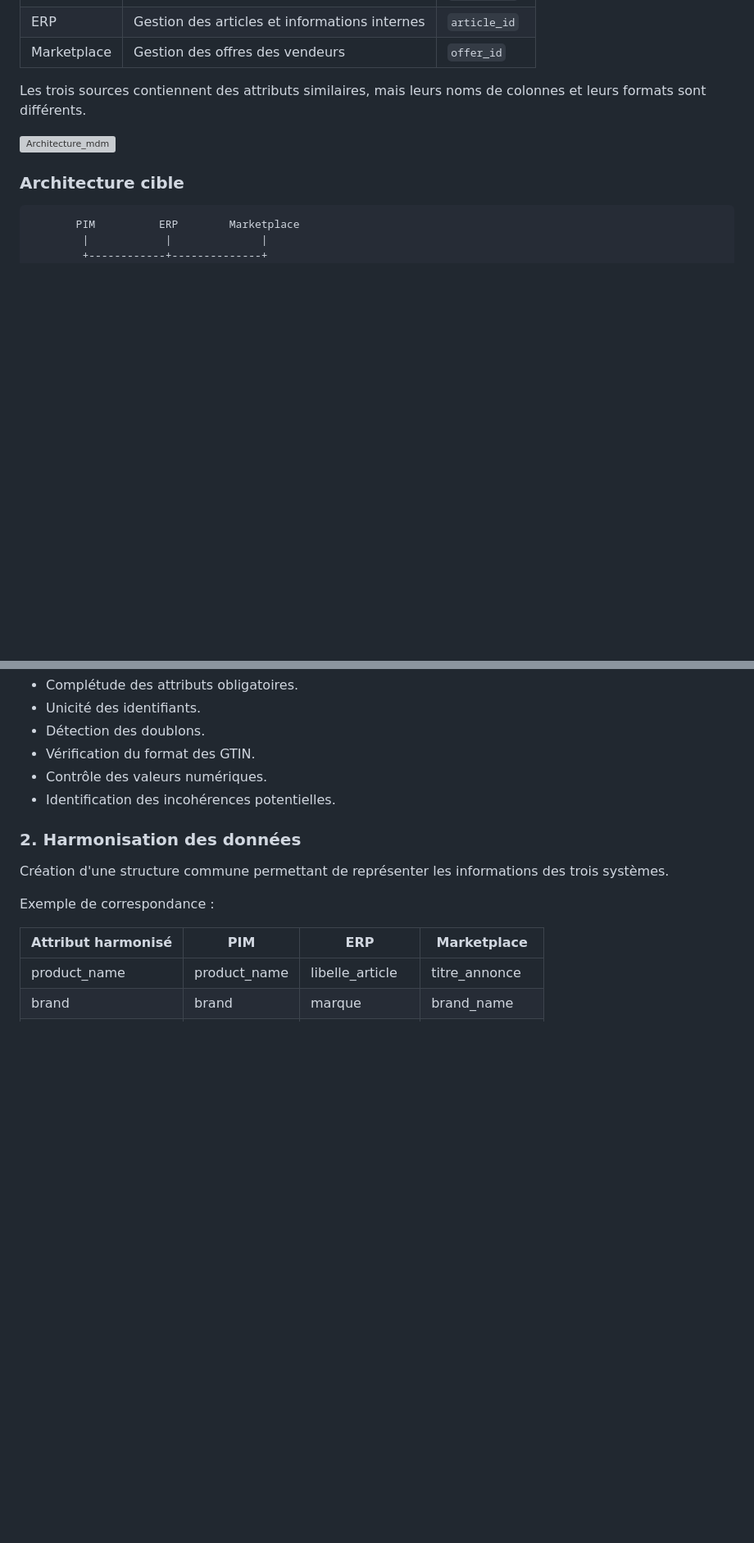
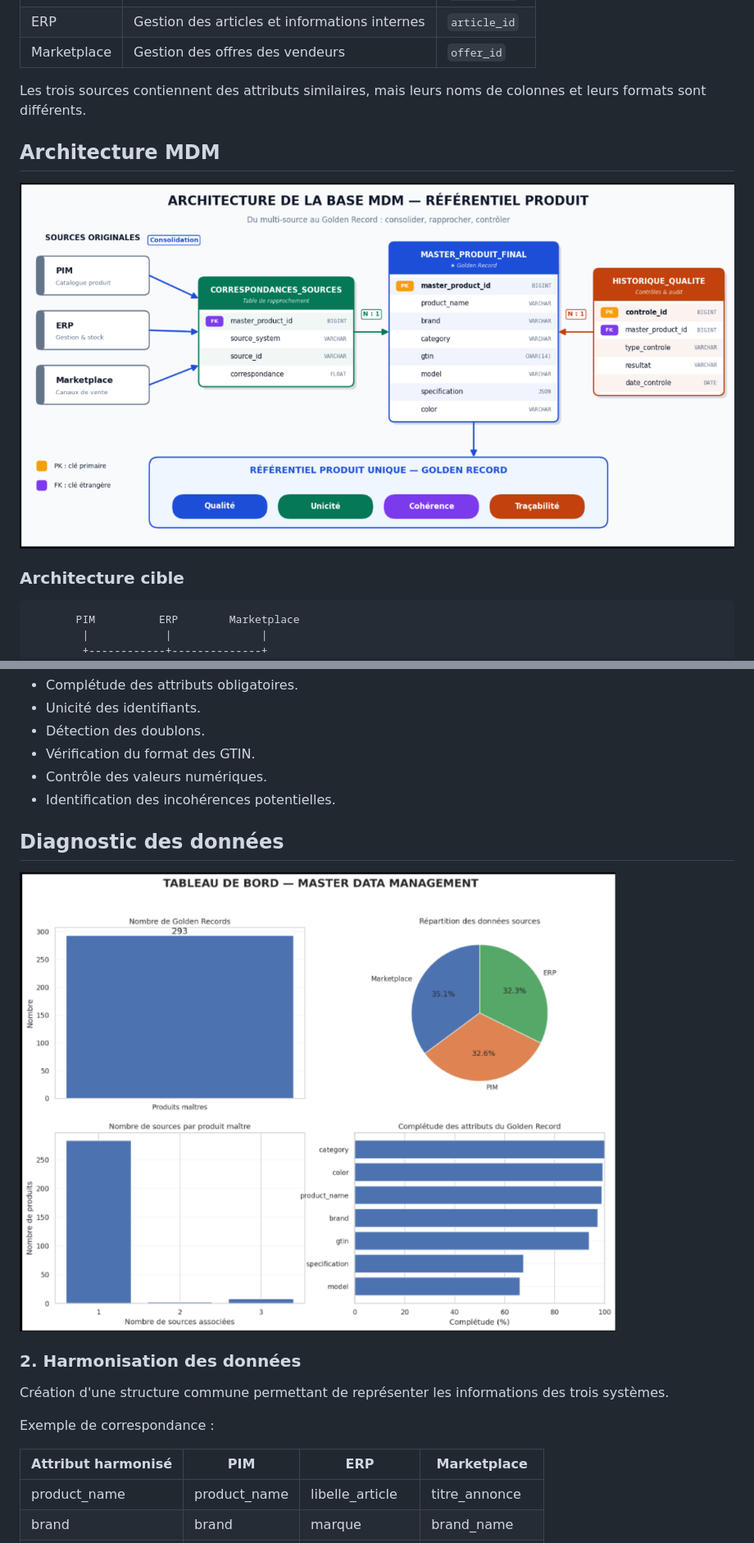
Before and after one commit to Ramadiaw12/Project_datagouvernance, a Markdown page: README.md, 2 parts joined by grey strips. Shown at 82% size. Rendered like a GitHub page; pictures changed too: images/diagn.png (added); blank space fills up the shorter version; grey boxes are pictures that could not be loaded.

Commit message:
add img visual data

```diff
--- a/README.md
+++ b/README.md
@@ -38,8 +38,9 @@ Le projet repose sur trois sources de données fictives :
 | Marketplace | Gestion des offres des vendeurs | `offer_id` |
 
 Les trois sources contiennent des attributs similaires, mais leurs noms de colonnes et leurs formats sont différents.
+## Architecture MDM
 
-![Architecture_mdm](images/MDM_img.png.png)
+![Architecture_mdm](images/MDM_img.png)
 
 ### Architecture cible
 
@@ -86,6 +87,10 @@ Contrôles réalisés :
 - Vérification du format des GTIN.
 - Contrôle des valeurs numériques.
 - Identification des incohérences potentielles.
+
+## Diagnostic des données
+
+![Diagnostic de qualité](images/diagn.png)
 
 ### 2. Harmonisation des données
 
```
Also changed, not shown: other parts of README.md (+4 -0 lines), images/goldenrecord.png (added), notebooks/diagnosticdata.png (added), 1 other file.
